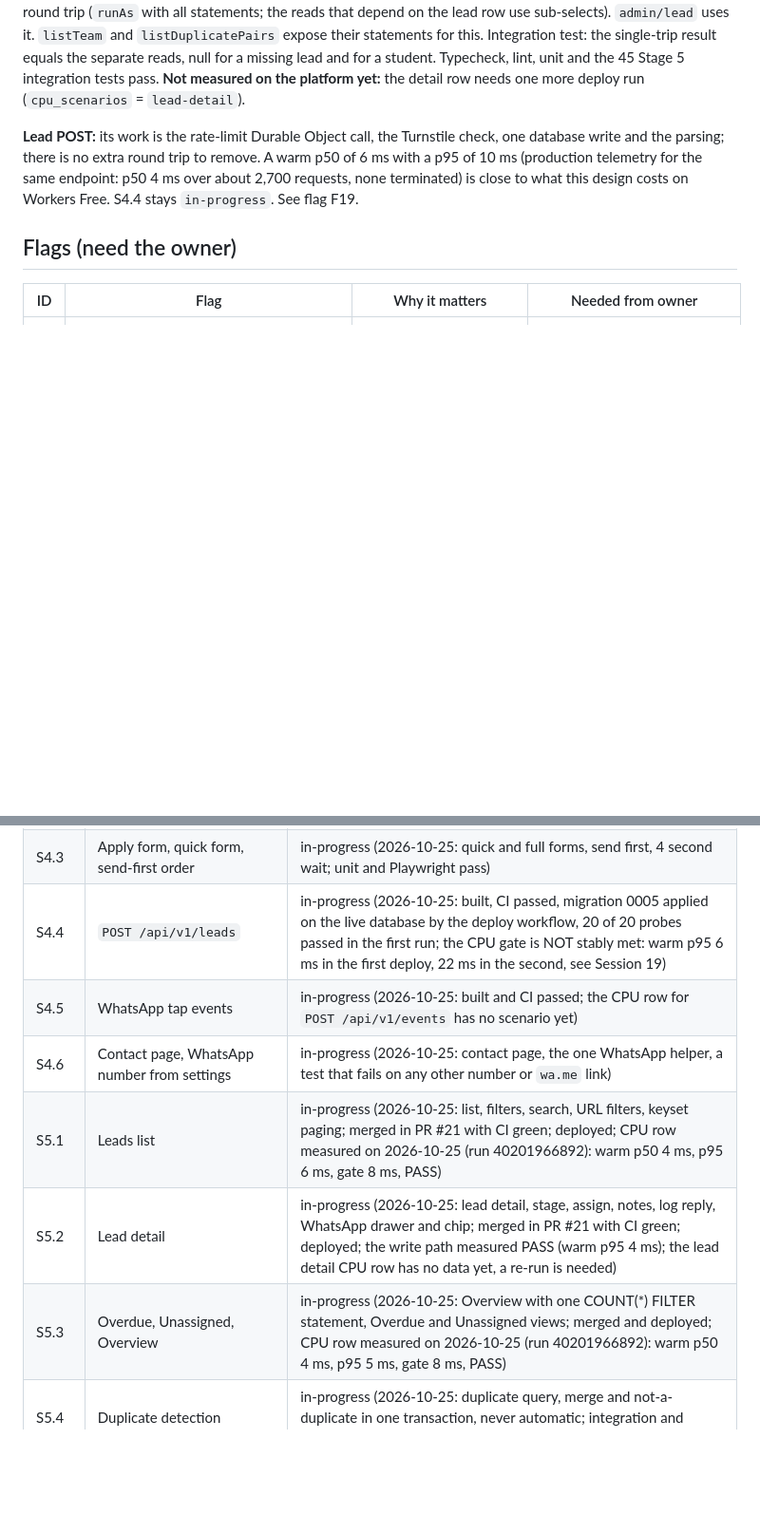
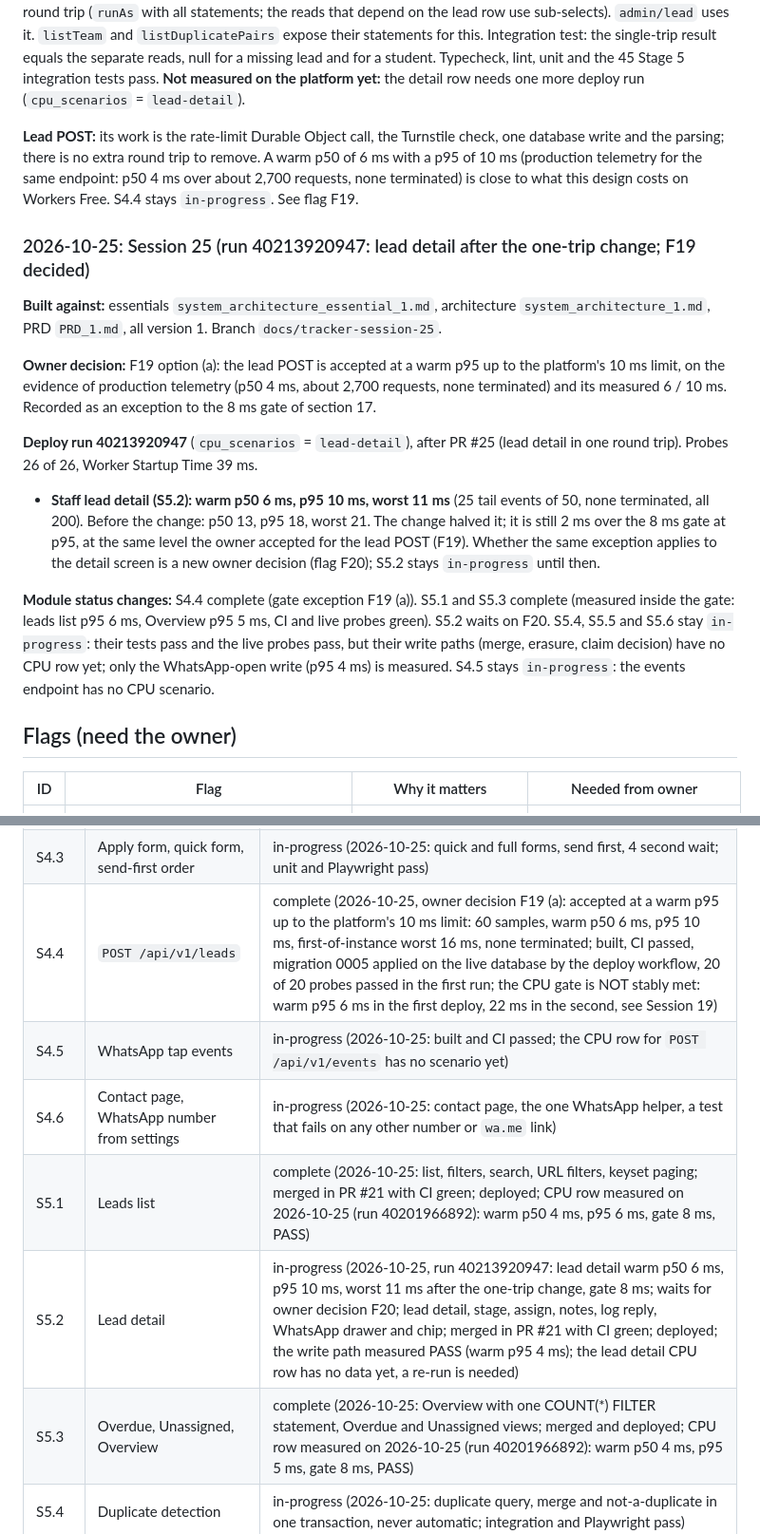
Before and after one commit to DivineGima/scollarly, a Markdown page: tracker/tracker_1.md, 2 parts joined by grey strips. Shown at 95% size. GitHub-like rendering; blank space fills up the shorter version.

Commit message:
docs(tracker): Session 25, lead detail result, F19 decided (a), S4.4 S5.1 S5.3 complete, F20
Co-Authored-By: Claude Sonnet 5.5 <noreply@anthropic.com>

```diff
--- a/tracker/tracker_1.md
+++ b/tracker/tracker_1.md
@@ -558,6 +558,17 @@ Notes: the passwordless probe builds a new Better Auth instance on every request
 
 **Lead POST:** its work is the rate-limit Durable Object call, the Turnstile check, one database write and the parsing; there is no extra round trip to remove. A warm p50 of 6 ms with a p95 of 10 ms (production telemetry for the same endpoint: p50 4 ms over about 2,700 requests, none terminated) is close to what this design costs on Workers Free. S4.4 stays `in-progress`. See flag F19.
 
+### 2026-10-25: Session 25 (run 40213920947: lead detail after the one-trip change; F19 decided)
+
+**Built against:** essentials `system_architecture_essential_1.md`, architecture `system_architecture_1.md`, PRD `PRD_1.md`, all version 1. Branch `docs/tracker-session-25`.
+
+**Owner decision:** F19 option (a): the lead POST is accepted at a warm p95 up to the platform's 10 ms limit, on the evidence of production telemetry (p50 4 ms, about 2,700 requests, none terminated) and its measured 6 / 10 ms. Recorded as an exception to the 8 ms gate of section 17.
+
+**Deploy run 40213920947** (`cpu_scenarios` = `lead-detail`), after PR #25 (lead detail in one round trip). Probes 26 of 26, Worker Startup Time 39 ms.
+- **Staff lead detail (S5.2): warm p50 6 ms, p95 10 ms, worst 11 ms** (25 tail events of 50, none terminated, all 200). Before the change: p50 13, p95 18, worst 21. The change halved it; it is still 2 ms over the 8 ms gate at p95, at the same level the owner accepted for the lead POST (F19). Whether the same exception applies to the detail screen is a new owner decision (flag F20); S5.2 stays `in-progress` until then.
+
+**Module status changes:** S4.4 complete (gate exception F19 (a)). S5.1 and S5.3 complete (measured inside the gate: leads list p95 6 ms, Overview p95 5 ms, CI and live probes green). S5.2 waits on F20. S5.4, S5.5 and S5.6 stay `in-progress`: their tests pass and the live probes pass, but their write paths (merge, erasure, claim decision) have no CPU row yet; only the WhatsApp-open write (p95 4 ms) is measured. S4.5 stays `in-progress`: the events endpoint has no CPU scenario.
+
 ## Flags (need the owner)
 
 | ID | Flag | Why it matters | Needed from owner |
@@ -640,12 +652,12 @@ Update the status column (`in-progress` or `complete`) at the end of each stage.
 | S4.1 | Service worker and manifest | in-progress (2026-10-25: service worker rules, manifest, icons, install prompt for a returning visitor; Playwright passes, a real phone check is the owner's) |
 | S4.2 | IndexedDB queue and sync engine | in-progress (2026-10-25: IndexedDB queue, backoff, Web Locks, 30-day flag, remove from phone; unit and Playwright pass) |
 | S4.3 | Apply form, quick form, send-first order | in-progress (2026-10-25: quick and full forms, send first, 4 second wait; unit and Playwright pass) |
-| S4.4 | `POST /api/v1/leads` | in-progress (2026-10-25: built, CI passed, migration 0005 applied on the live database by the deploy workflow, 20 of 20 probes passed in the first run; the CPU gate is NOT stably met: warm p95 6 ms in the first deploy, 22 ms in the second, see Session 19) |
+| S4.4 | `POST /api/v1/leads` | complete (2026-10-25, owner decision F19 (a): accepted at a warm p95 up to the platform's 10 ms limit: 60 samples, warm p50 6 ms, p95 10 ms, first-of-instance worst 16 ms, none terminated; built, CI passed, migration 0005 applied on the live database by the deploy workflow, 20 of 20 probes passed in the first run; the CPU gate is NOT stably met: warm p95 6 ms in the first deploy, 22 ms in the second, see Session 19) |
 | S4.5 | WhatsApp tap events | in-progress (2026-10-25: built and CI passed; the CPU row for `POST /api/v1/events` has no scenario yet) |
 | S4.6 | Contact page, WhatsApp number from settings | in-progress (2026-10-25: contact page, the one WhatsApp helper, a test that fails on any other number or `wa.me` link) |
-| S5.1 | Leads list | in-progress (2026-10-25: list, filters, search, URL filters, keyset paging; merged in PR #21 with CI green; deployed; CPU row measured on 2026-10-25 (run 40201966892): warm p50 4 ms, p95 6 ms, gate 8 ms, PASS) |
-| S5.2 | Lead detail | in-progress (2026-10-25: lead detail, stage, assign, notes, log reply, WhatsApp drawer and chip; merged in PR #21 with CI green; deployed; the write path measured PASS (warm p95 4 ms); the lead detail CPU row has no data yet, a re-run is needed) |
-| S5.3 | Overdue, Unassigned, Overview | in-progress (2026-10-25: Overview with one COUNT(*) FILTER statement, Overdue and Unassigned views; merged and deployed; CPU row measured on 2026-10-25 (run 40201966892): warm p50 4 ms, p95 5 ms, gate 8 ms, PASS) |
+| S5.1 | Leads list | complete (2026-10-25: list, filters, search, URL filters, keyset paging; merged in PR #21 with CI green; deployed; CPU row measured on 2026-10-25 (run 40201966892): warm p50 4 ms, p95 6 ms, gate 8 ms, PASS) |
+| S5.2 | Lead detail | in-progress (2026-10-25, run 40213920947: lead detail warm p50 6 ms, p95 10 ms, worst 11 ms after the one-trip change, gate 8 ms; waits for owner decision F20; lead detail, stage, assign, notes, log reply, WhatsApp drawer and chip; merged in PR #21 with CI green; deployed; the write path measured PASS (warm p95 4 ms); the lead detail CPU row has no data yet, a re-run is needed) |
+| S5.3 | Overdue, Unassigned, Overview | complete (2026-10-25: Overview with one COUNT(*) FILTER statement, Overdue and Unassigned views; merged and deployed; CPU row measured on 2026-10-25 (run 40201966892): warm p50 4 ms, p95 5 ms, gate 8 ms, PASS) |
 | S5.4 | Duplicate detection | in-progress (2026-10-25: duplicate query, merge and not-a-duplicate in one transaction, never automatic; integration and Playwright pass) |
 | S5.5 | Link requests, data requests, erasure | in-progress (2026-10-25: link requests with a checked verification method, data requests, erasure in one transaction; integration and Playwright pass) |
 | S5.6 | Optimistic concurrency helper | in-progress (2026-10-25: lead.updated_at with a trigger, version carried by every save, conflict message; integration passes) |
```
Also changed, not shown: other parts of tracker/tracker_1.md (+2 -1 lines).
